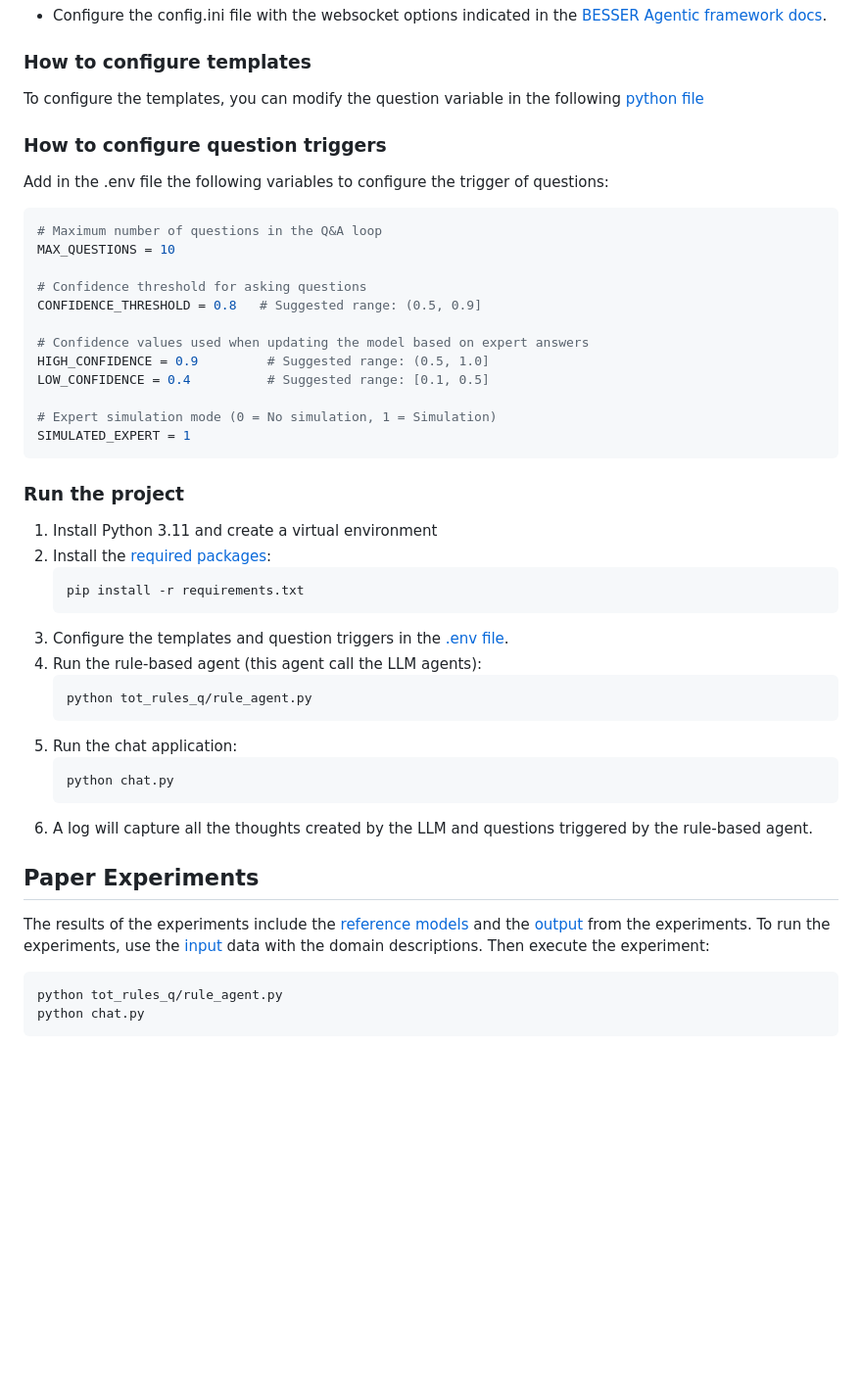
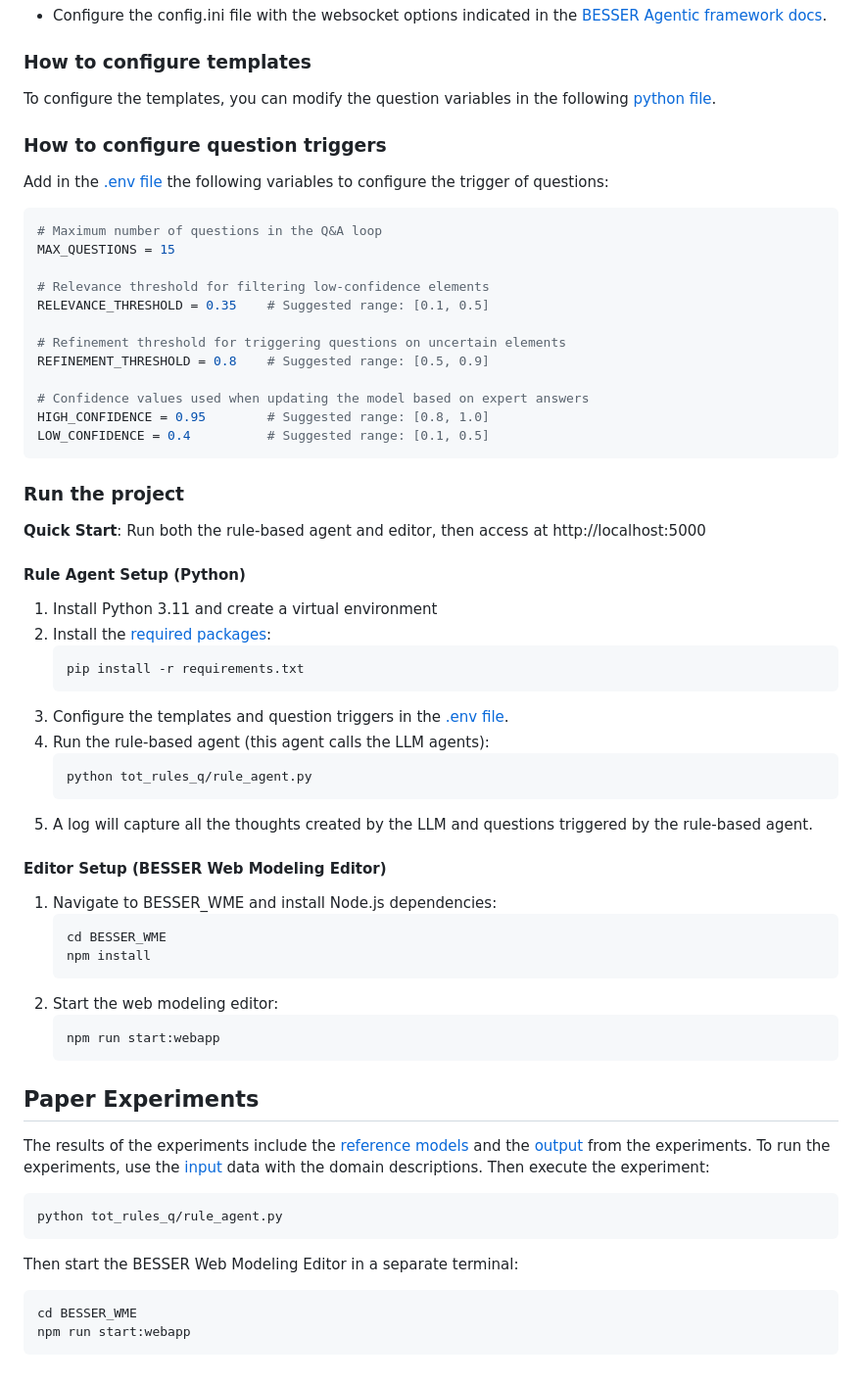
Before and after one commit to anon347/tot-q, a Markdown page: README.md, the part around the change printed below. Shown: that part at 98% size. Rendered like a GitHub page; blank space fills up the shorter version.

Commit message:
Update ToT-Q

````diff
--- a/README.md
+++ b/README.md
@@ -41,50 +41,65 @@ To configure the BESSER Agentic framework:
 
 ### How to configure templates
 
-To configure the templates, you can modify the question variable in the following [python file](tot_rules_q/template_questions.py)
+To configure the templates, you can modify the question variables in the following [python file](tot_rules_q/template_questions.py).
 
 ### How to configure question triggers
 
-Add in the .env file the following variables to configure the trigger of questions:
+Add in the [.env file](.env_example) the following variables to configure the trigger of questions:
 
 ```python
 # Maximum number of questions in the Q&A loop
-MAX_QUESTIONS = 10
+MAX_QUESTIONS = 15
 
-# Confidence threshold for asking questions
-CONFIDENCE_THRESHOLD = 0.8   # Suggested range: (0.5, 0.9]
+# Relevance threshold for filtering low-confidence elements
+RELEVANCE_THRESHOLD = 0.35    # Suggested range: [0.1, 0.5]
+
+# Refinement threshold for triggering questions on uncertain elements
+REFINEMENT_THRESHOLD = 0.8    # Suggested range: [0.5, 0.9]
 
 # Confidence values used when updating the model based on expert answers
-HIGH_CONFIDENCE = 0.9         # Suggested range: (0.5, 1.0]
+HIGH_CONFIDENCE = 0.95        # Suggested range: [0.8, 1.0]
 LOW_CONFIDENCE = 0.4          # Suggested range: [0.1, 0.5]
-
-# Expert simulation mode (0 = No simulation, 1 = Simulation)
-SIMULATED_EXPERT = 1
 ```
 
 ### Run the project
+
+**Quick Start**: Run both the rule-based agent and editor, then access at http://localhost:5000
+
+#### Rule Agent Setup (Python)
 1. Install Python 3.11 and create a virtual environment
 2. Install the [required packages](requirements.txt):
    ```sh
    pip install -r requirements.txt
    ```
 3. Configure the templates and question triggers in the [.env file](.env_example).
-4. Run the rule-based agent (this agent call the LLM agents):
+4. Run the rule-based agent (this agent calls the LLM agents):
    ```sh
    python tot_rules_q/rule_agent.py
    ```
-5. Run the chat application:
+5. A log will capture all the thoughts created by the LLM and questions triggered by the rule-based agent.
+
+#### Editor Setup (BESSER Web Modeling Editor)
+1. Navigate to BESSER_WME and install Node.js dependencies:
    ```sh
-   python chat.py
+   cd BESSER_WME
+   npm install
    ```
-6. A log will capture all the thoughts created by the LLM and questions triggered by the rule-based agent.
+2. Start the web modeling editor:
+   ```sh
+   npm run start:webapp
+   ```
 
 <!-- USAGE EXAMPLES -->
 ## Paper Experiments
 
 The results of the experiments include the [reference models](experiments/ToT-Q/reference_model/) and the [output](experiments/ToT-Q/logs/) from the experiments.
 To run the experiments, use the [input](experiments/ToT-Q/input/) data with the domain descriptions. Then execute the experiment:
-   ```ssh
+   ```sh
    python tot_rules_q/rule_agent.py
-   python chat.py
    ```
+Then start the BESSER Web Modeling Editor in a separate terminal:
+   ```sh
+   cd BESSER_WME
+   npm run start:webapp
+   ```
````
Also changed, not shown: other parts of README.md (+2 -2 lines), experiments/tot-q.png (added), 1 other file.
